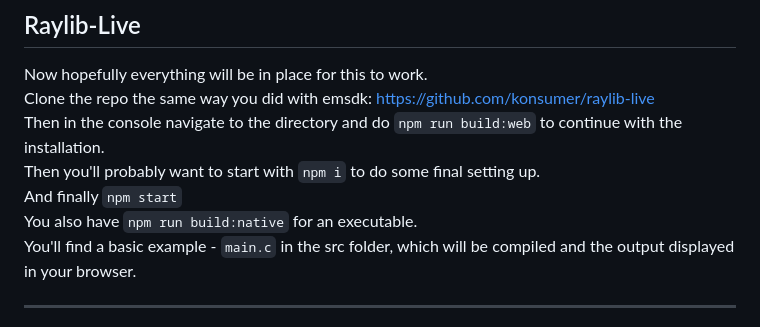
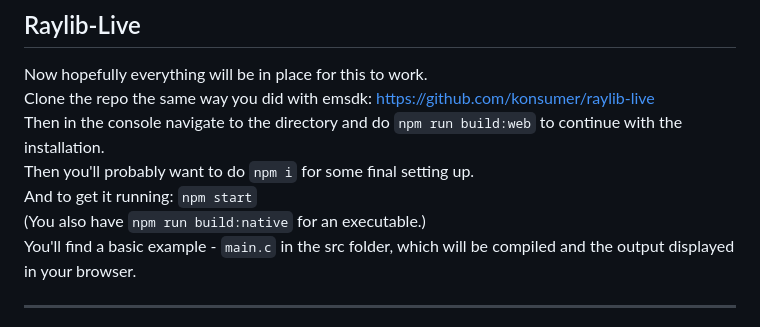
Before and after one commit to konsumer/raylib-live, a Markdown page: Windows-Setup.md, the part around the change. Rendered like a GitHub page.

````diff
--- a/Windows-Setup.md
+++ b/Windows-Setup.md
@@ -61,9 +61,9 @@ If not, go here: https://cmake.org/download/ and select the correct installer fr
 Now hopefully everything will be in place for this to work.\
 Clone the repo the same way you did with emsdk: https://github.com/konsumer/raylib-live \
 Then in the console navigate to the directory and do ```npm run build:web``` to continue with the installation.\
-Then you'll probably want to start with ```npm i``` to do some final setting up.\
-And finally ```npm start```\
-You also have ```npm run build:native``` for an executable.\
+Then you'll probably want to do ```npm i``` for some final setting up.\
+And to get it running: ```npm start```\
+(You also have ```npm run build:native``` for an executable.)\
 You'll find a basic example - ```main.c``` in the src folder, which will be compiled and the output displayed in your browser.
 
 ----
````
